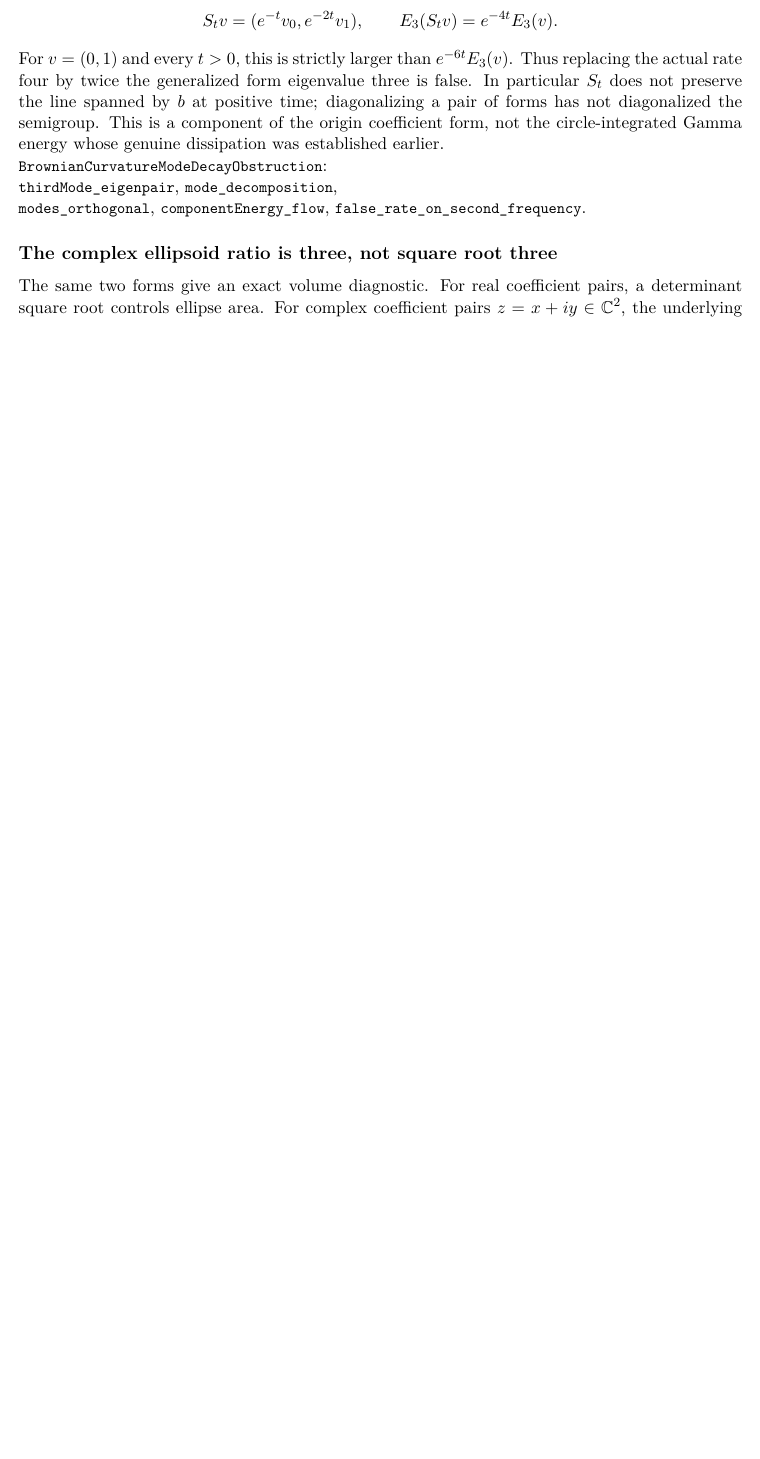
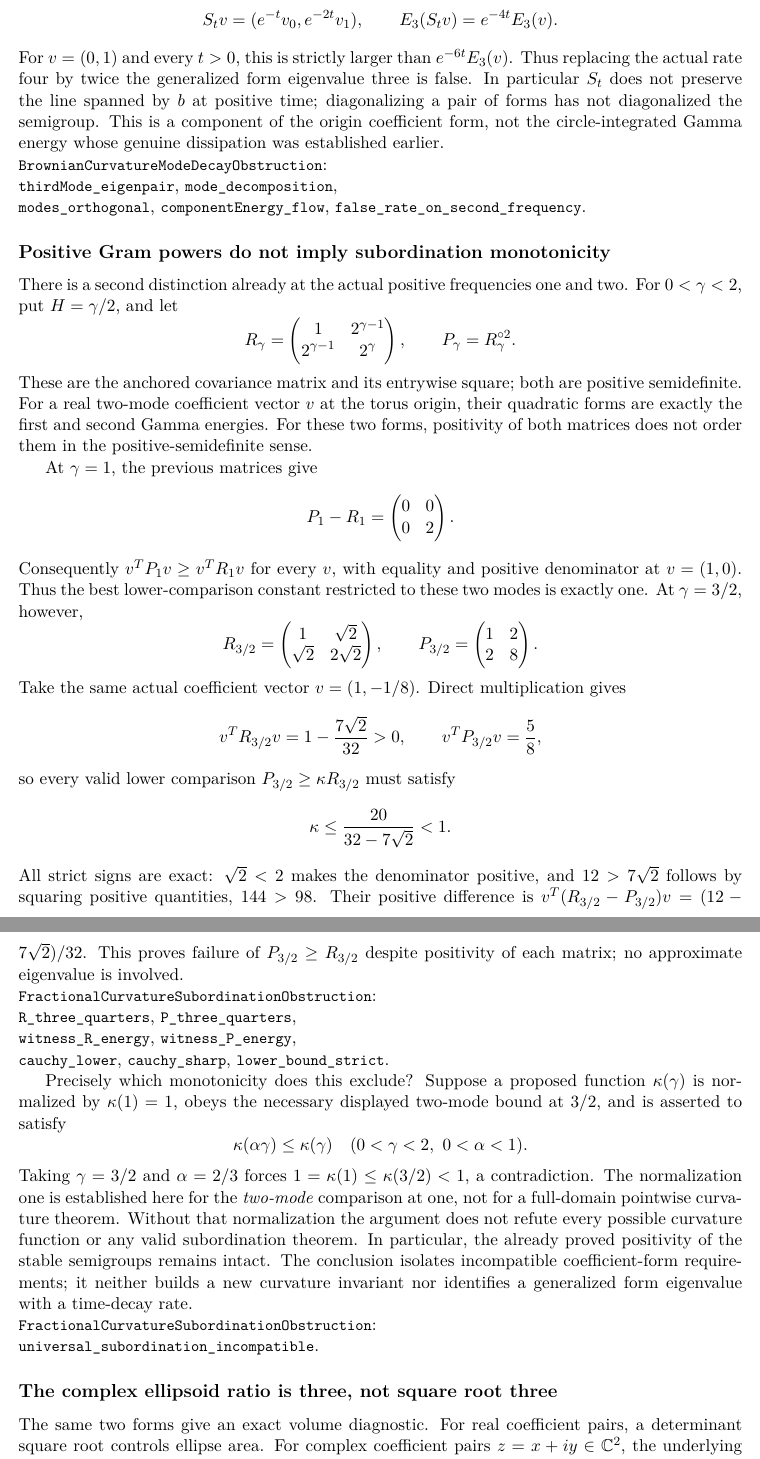
Before and after one commit to QuijoticResearch/OperatorDerivativeRewrite, a LaTeX paper (manuscripts/fourier-positivity/main.tex): part of page 17 of 19 before the commit and two parts of pages 17 and 18 of 20 after it, the two joined at a grey line, cut so that both start at the same text, the shorter picture padded with empty space. Compiled offline with pdfLaTeX.

Commit message:
Reconstruct conditional subordination obstruction from actual fractional Gamma forms

```diff
--- a/manuscripts/fourier-positivity/main.tex
+++ b/manuscripts/fourier-positivity/main.tex
@@ -1143,6 +1143,73 @@ whose genuine dissipation was established earlier.
 \code{modes_orthogonal}, \code{componentEnergy_flow},
 \code{false_rate_on_second_frequency}.
 
+\subsection*{Positive Gram powers do not imply subordination monotonicity}
+There is a second distinction already at the actual positive frequencies
+one and two. For $0<\gamma<2$, put $H=\gamma/2$, and let
+\[
+ R_\gamma=\begin{pmatrix}1&2^{\gamma-1}\\
+                    2^{\gamma-1}&2^\gamma\end{pmatrix},\qquad
+ P_\gamma=R_\gamma^{\circ2}.
+\]
+These are the anchored covariance matrix and its entrywise square;
+both are positive semidefinite. For a real two-mode coefficient vector
+$v$ at the torus origin, their quadratic forms are exactly the first and
+second Gamma energies. For these two forms, positivity of both matrices
+does not order them in the positive-semidefinite sense.
+
+At $\gamma=1$, the previous matrices give
+\[
+ P_1-R_1=\begin{pmatrix}0&0\\0&2\end{pmatrix}.
+\]
+Consequently $v^TP_1v\geq v^TR_1v$ for every $v$, with equality
+and positive denominator at $v=(1,0)$. Thus the best lower-comparison
+constant restricted to these two modes is exactly one.
+At $\gamma=3/2$, however,
+\[
+ R_{3/2}=\begin{pmatrix}1&\sqrt2\\\sqrt2&2\sqrt2\end{pmatrix},
+ \qquad P_{3/2}=\begin{pmatrix}1&2\\2&8\end{pmatrix}.
+\]
+Take the same actual coefficient vector $v=(1,-1/8)$. Direct multiplication
+gives
+\[
+ v^TR_{3/2}v=1-\frac{7\sqrt2}{32}>0,\qquad
+ v^TP_{3/2}v=\frac58,
+\]
+so every valid lower comparison $P_{3/2}\geq\kappa R_{3/2}$ must satisfy
+\[
+ \kappa\leq\frac{20}{32-7\sqrt2}<1.
+\]
+All strict signs are exact: $\sqrt2<2$ makes the denominator positive,
+and $12>7\sqrt2$ follows by squaring positive quantities,
+$144>98$. Their positive difference is
+$v^T(R_{3/2}-P_{3/2})v=(12-7\sqrt2)/32$.
+This proves failure of $P_{3/2}\geq R_{3/2}$ despite positivity
+of each matrix; no approximate eigenvalue is involved.
+\par\noindent\code{FractionalCurvatureSubordinationObstruction}:
+\par\noindent\code{R_three_quarters}, \code{P_three_quarters},
+\par\noindent\code{witness_R_energy}, \code{witness_P_energy},
+\par\noindent\code{cauchy_lower}, \code{cauchy_sharp}, \code{lower_bound_strict}.
+
+Precisely which monotonicity does this exclude? Suppose a proposed
+function $\kappa(\gamma)$ is normalized by $\kappa(1)=1$, obeys the
+necessary displayed two-mode bound at $3/2$, and is asserted to satisfy
+\[
+ \kappa(\alpha\gamma)\leq\kappa(\gamma)
+       \quad(0<\gamma<2,\ 0<\alpha<1).
+\]
+Taking $\gamma=3/2$ and $\alpha=2/3$ forces
+$1=\kappa(1)\leq\kappa(3/2)<1$, a contradiction. The normalization
+one is established here for the \emph{two-mode} comparison at one,
+not for a full-domain pointwise curvature theorem. Without that
+normalization the argument does not refute every possible curvature
+function or any valid subordination theorem. In particular, the already
+proved positivity of the stable semigroups remains intact. The conclusion
+isolates incompatible coefficient-form requirements; it neither builds
+a new curvature invariant nor identifies a generalized form eigenvalue
+with a time-decay rate.
+\par\noindent\code{FractionalCurvatureSubordinationObstruction}:
+\par\noindent\code{universal_subordination_incompatible}.
+
 \subsection*{The complex ellipsoid ratio is three, not square root three}
 The same two forms give an exact volume diagnostic. For real coefficient
 pairs, a determinant square root controls ellipse area. For complex
```
Also changed, not shown: manuscripts/EDITORIAL_INVENTORY.md (+1 -1 lines), manuscripts/INDEX.md (+2 -2 lines), manuscripts/LIBRARY_SURVEY.md (+3 -1 lines), manuscripts/PUBLICATION_SESSION.md (+2 -0 lines), manuscripts/fourier-positivity/editorial-status.md (+2 -0 lines), README.md, manuscripts/fourier-positivity/main.pdf, 9 other files.
